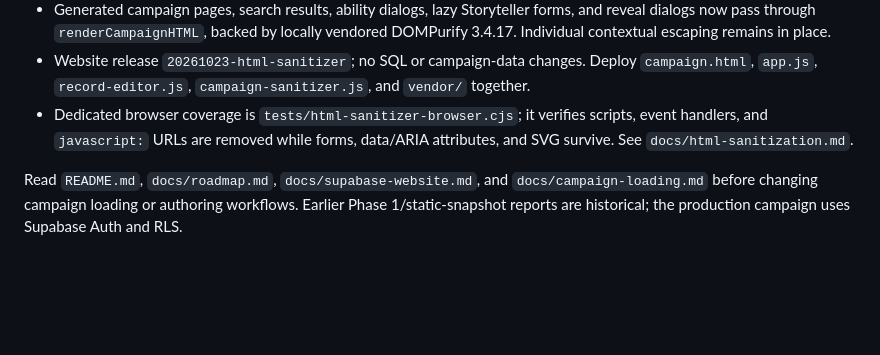
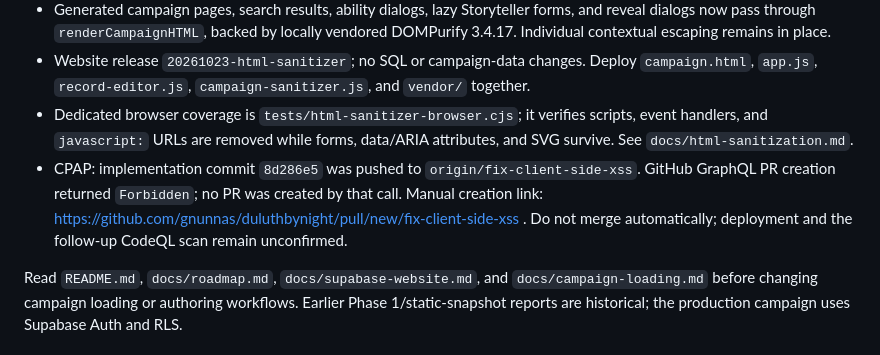
Before and after one commit to gnunnas/duluthbynight, a Markdown page: AGENTS.md, the part around the change. Drawn GitHub-style; blank space fills up the shorter version.

Commit message:
Document XSS remediation handoff

```diff
--- a/AGENTS.md
+++ b/AGENTS.md
@@ -6,6 +6,7 @@
 - Generated campaign pages, search results, ability dialogs, lazy Storyteller forms, and reveal dialogs now pass through `renderCampaignHTML`, backed by locally vendored DOMPurify 3.4.17. Individual contextual escaping remains in place.
 - Website release `20261023-html-sanitizer`; no SQL or campaign-data changes. Deploy `campaign.html`, `app.js`, `record-editor.js`, `campaign-sanitizer.js`, and `vendor/` together.
 - Dedicated browser coverage is `tests/html-sanitizer-browser.cjs`; it verifies scripts, event handlers, and `javascript:` URLs are removed while forms, data/ARIA attributes, and SVG survive. See `docs/html-sanitization.md`.
+- CPAP: implementation commit `8d286e5` was pushed to `origin/fix-client-side-xss`. GitHub GraphQL PR creation returned `Forbidden`; no PR was created by that call. Manual creation link: https://github.com/gnunnas/duluthbynight/pull/new/fix-client-side-xss . Do not merge automatically; deployment and the follow-up CodeQL scan remain unconfirmed.
 
 Read `README.md`, `docs/roadmap.md`, `docs/supabase-website.md`, and `docs/campaign-loading.md` before changing campaign loading or authoring workflows. Earlier Phase 1/static-snapshot reports are historical; the production campaign uses Supabase Auth and RLS.
 
```
